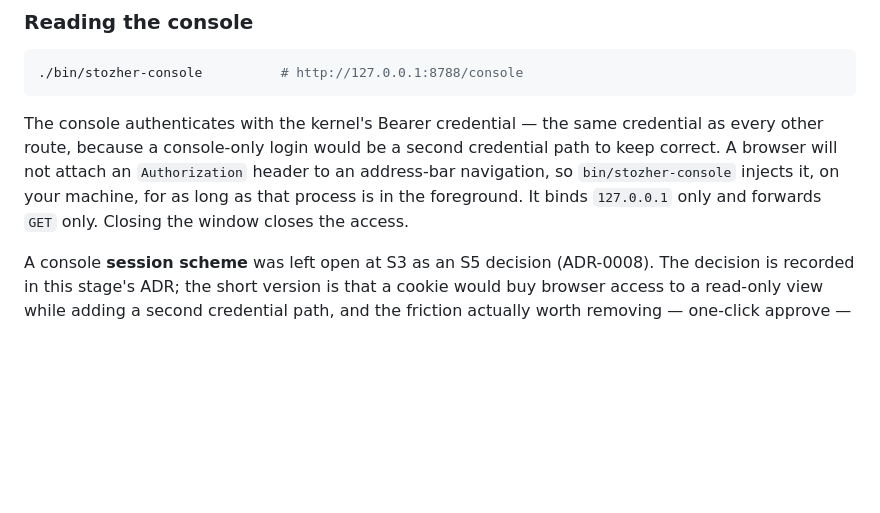
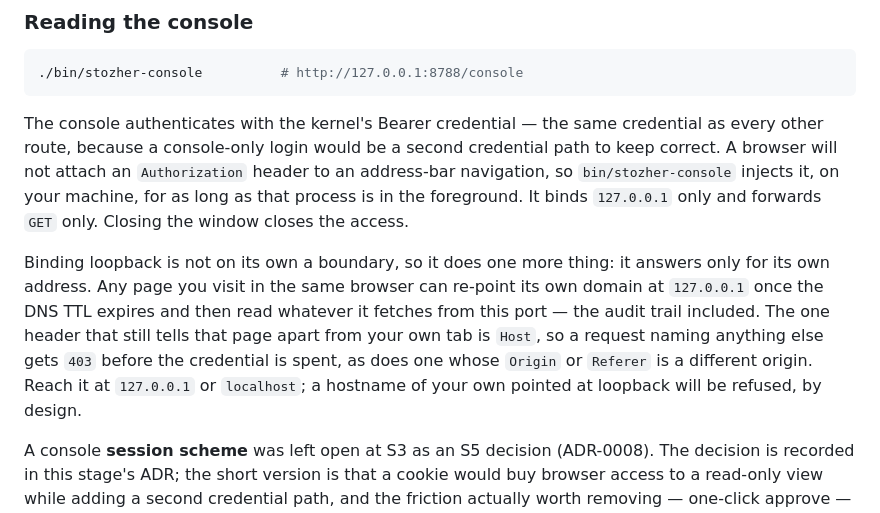
Before and after one commit to escapeboy/stozher, a Markdown page: deploy/README.md, the part around the change. Rendered like a GitHub page; blank space fills up the shorter version.

Commit message:
docs(deploy): the console proxy answers only for its own address
SEC-5 changed observable behaviour for an operator who reaches the console
through a hostname of their own pointed at loopback: that is now refused. The
README said 'binds 127.0.0.1 only and forwards GET only', which was the whole
story before and is not now.

```diff
--- a/deploy/README.md
+++ b/deploy/README.md
@@ -224,6 +224,14 @@ will not attach an `Authorization` header to an address-bar navigation, so `bin/
 injects it, on your machine, for as long as that process is in the foreground. It binds `127.0.0.1`
 only and forwards `GET` only. Closing the window closes the access.
 
+Binding loopback is not on its own a boundary, so it does one more thing: it answers only for its
+own address. Any page you visit in the same browser can re-point its own domain at `127.0.0.1` once
+the DNS TTL expires and then read whatever it fetches from this port — the audit trail included.
+The one header that still tells that page apart from your own tab is `Host`, so a request naming
+anything else gets `403` before the credential is spent, as does one whose `Origin` or `Referer` is
+a different origin. Reach it at `127.0.0.1` or `localhost`; a hostname of your own pointed at
+loopback will be refused, by design.
+
 A console **session scheme** was left open at S3 as an S5 decision (ADR-0008). The decision is
 recorded in this stage's ADR; the short version is that a cookie would buy browser access to a
 read-only view while adding a second credential path, and the friction actually worth removing —
```
